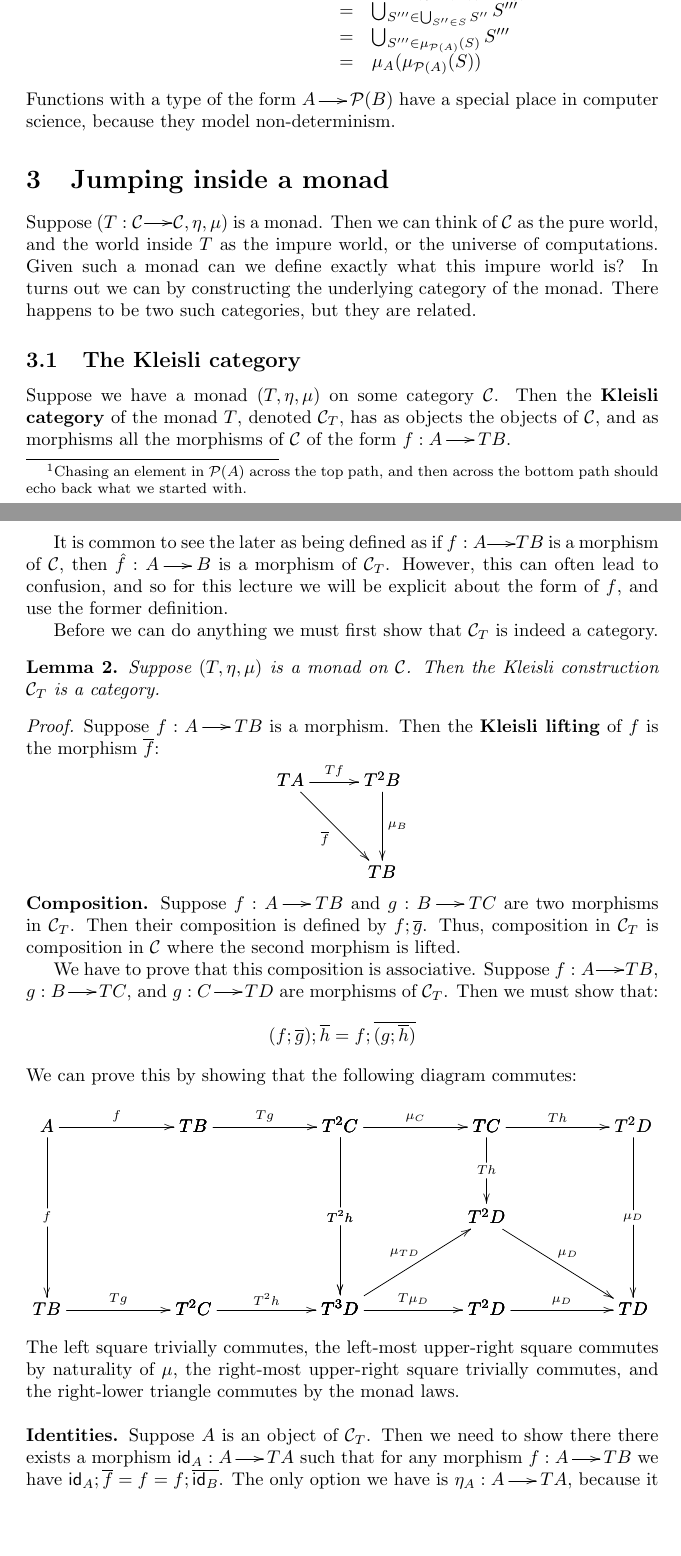
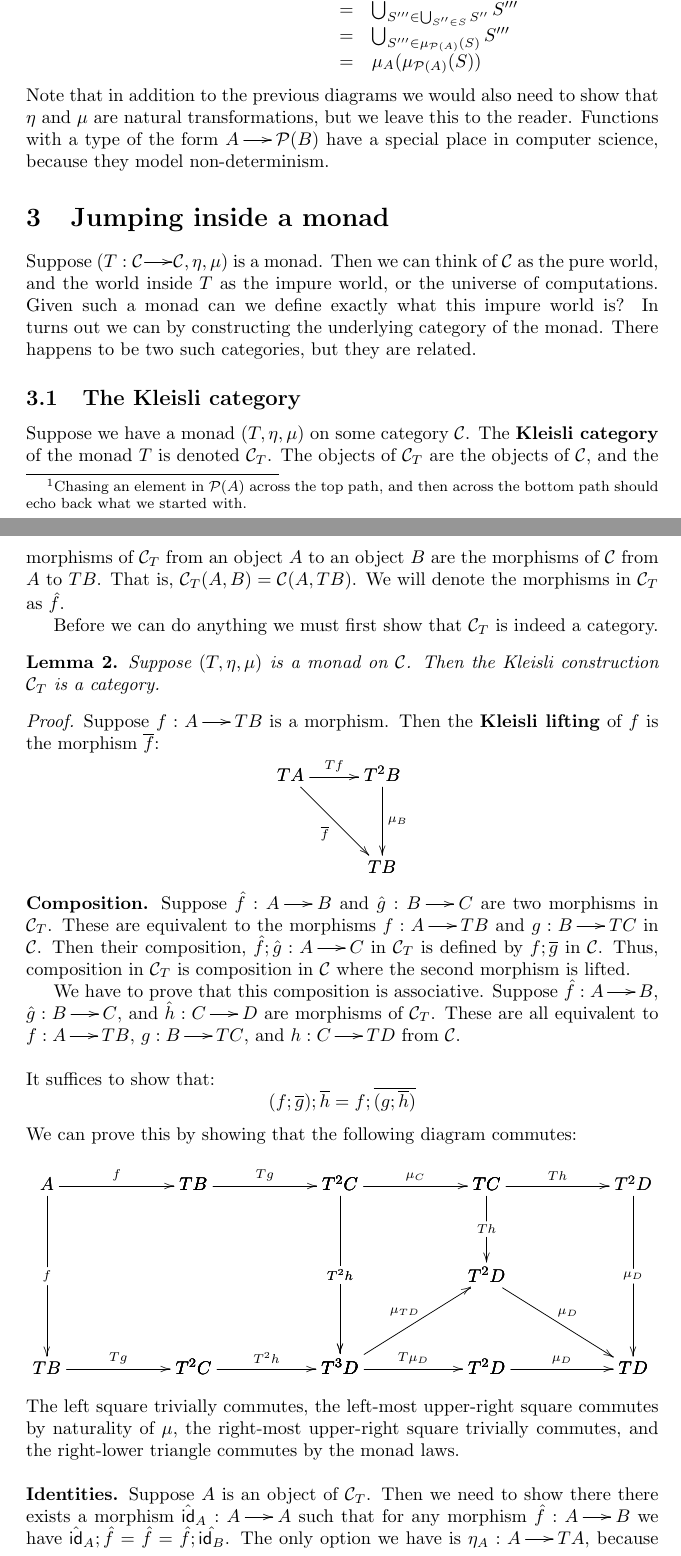
Before and after one commit to heades/intro-monads, a LaTeX document (main.tex): two parts of pages 3 and 4 of 11 before the commit and two parts of pages 3 and 4 of 10 after it, joined at a grey line, cut so that both start at the same text, the shorter picture padded with empty space. The pictures show the PDF file main.pdf that the author committed with the source.

Commit message:
Improvements.

```diff
--- a/main.tex
+++ b/main.tex
@@ -267,8 +267,11 @@ equational reasoning:
   & = & \mu_{A}(\mu_{\mathcal{P}(A)}(S))\\
 \end{array}
 \]
-Functions with a type of the form $A \mto \mathcal{P}(B)$ have a
-special place in computer science, because they model non-determinism.
+Note that in addition to the previous diagrams we would also need to
+show that $\eta$ and $\mu$ are natural transformations, but we leave
+this to the reader. Functions with a type of the form $A \mto
+\mathcal{P}(B)$ have a special place in computer science, because they
+model non-determinism.
 % section what_is_a_monad_really (end)
 
 \section{Jumping inside a monad}
@@ -284,15 +287,12 @@ be two such categories, but they are related.
 \subsection{The Kleisli category}
 \label{subsec:the_kleisli_category}
 Suppose we have a monad $(T,\eta,\mu)$ on some category $\cat{C}$.
-Then the \textbf{Kleisli category} of the monad $T$, denoted
-$\cat{C}_T$, has as objects the objects of $\cat{C}$, and as morphisms
-all the morphisms of $\cat{C}$ of the form $f : A \mto TB$.
-
-It is common to see the later as being defined as if $f : A \mto TB$
-is a morphism of $\cat{C}$, then $\hat{f} : A \mto B$ is a morphism of
-$\cat{C}_T$.  However, this can often lead to confusion, and so for
-this lecture we will be explicit about the form of $f$, and use the
-former definition.
+The \textbf{Kleisli category} of the monad $T$ is denoted $\cat{C}_T$.
+The objects of $\cat{C}_T$ are the objects of $\cat{C}$, and the
+morphisms of $\cat{C}_T$ from an object $A$ to an object $B$ are the
+morphisms of $\cat{C}$ from $A$ to $TB$.  That is, $\cat{C}_T(A,B) =
+\cat{C}(A,TB)$.  We will denote the morphisms in $\cat{C}_T$ as
+$\hat{f}$.
 
 Before we can do anything we must first show that $\cat{C}_T$ is
 indeed a category.
@@ -316,14 +316,22 @@ indeed a category.
   \efig
   \]
   \noindent
-  \textbf{Composition.} Suppose $f : A \mto TB$ and $g : B \mto TC$
-  are two morphisms in $\cat{C}_T$.  Then their composition is defined
-  by $f;\overline{g}$.  Thus, composition in $\cat{C}_T$ is composition in
-  $\cat{C}$ where the second morphism is lifted.
+  \textbf{Composition.} Suppose $\hat{f} : A \mto B$ and $\hat{g} : B
+  \mto C$ are two morphisms in $\cat{C}_T$.  These are equivalent to
+  the morphisms $f : A \mto TB$ and $g : B \mto TC$ in $\cat{C}$.
+  Then their composition, $\hat{f};\hat{g} : A \mto C$ in $\cat{C}_T$
+  is defined by $f;\overline{g}$ in $\cat{C}$.  Thus, composition in
+  $\cat{C}_T$ is composition in $\cat{C}$ where the second morphism is
+  lifted.
 
   We have to prove that this composition is associative.  Suppose
-  $f : A \mto TB$, $g : B \mto TC$, and $g : C \mto TD$ are morphisms
-  of $\cat{C}_T$.  Then we must show that:
+  $\hat{f} : A \mto B$, $\hat{g} : B \mto C$, and $\hat{h} : C \mto D$
+  are morphisms of $\cat{C}_T$.  These are all equivalent to $f : A
+  \mto TB$, $g : B \mto TC$, and $h : C \mto TD$ from $\cat{C}$.
+
+  \ \\
+  \noindent
+  It suffices to show that:
   \[
   (f;\overline{g});\overline{h} = f;\overline{(g;\overline{h})}
   \]
@@ -382,9 +390,6 @@ indeed a category.
   \ \\
   \noindent
   \textbf{Identities.} Suppose $A$ is an object of $\cat{C}_T$.  Then
-  we need to show there there exists a morphism $\id_A : A \mto TA$
-  such that for any morphism $f : A \mto TB$ we have
-  $\id_A;\overline{f} = f = f;\overline{\id_B}$.  The only option we
-  have is $\eta_A : A \mto TA$, because it is the only morphism with
-  the required form that we know always exists.  The following
-  commutative diagrams imply our desired property:
+  we need to show there there exists a morphism $\hat{\id}_A : A \mto
+  A$ such that for any morphism $\hat{f} : A \mto B$ we have
+  $\hat{\id}_A;\hat{f} = \hat{f} = \hat{f};\hat{\id_B}$.  The only
@@ -391,3 +399,4 @@ indeed a category.
+  diagrams imply our desired property:
   \[
   \begin{array}{lll}
     \bfig
```
Also changed, not shown: main.pdf, main.tex (34 more changed lines).
